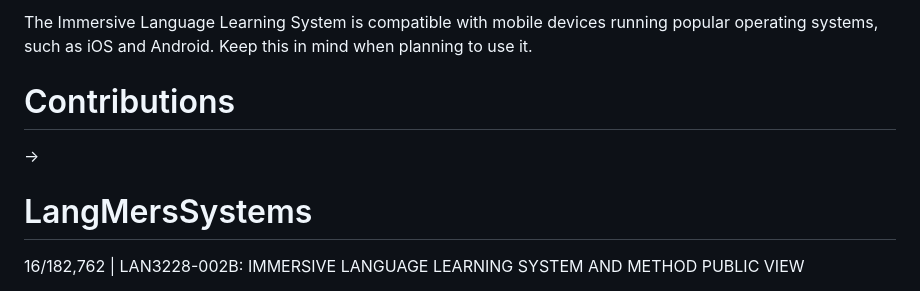
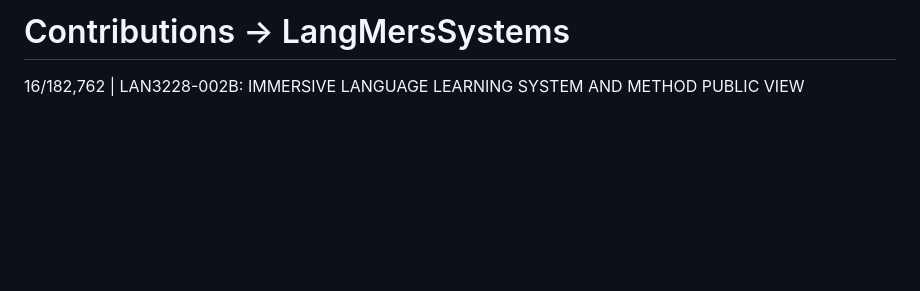
Before and after one commit to davidmerwin/LangMersSystems, a Markdown page: README.md, the part around one of its changes. Drawn GitHub-style; blank space fills up the shorter version.

```diff
--- a/README.md
+++ b/README.md
@@ -138,12 +147,5 @@ From time to time, updates to the application will be released. These updates ma
 
-The Immersive Language Learning System is compatible with mobile devices running popular operating systems, such as iOS and Android. Keep this in mind when planning to use it.
-
-
-# Contributions
-
-->
-
-# LangMersSystems
+# Contributions -> LangMersSystems
 16/182,762 | LAN3228-002B:
 IMMERSIVE LANGUAGE LEARNING SYSTEM AND METHOD
 PUBLIC VIEW
```
Also changed, not shown: other parts of README.md (+17 -8 lines).
